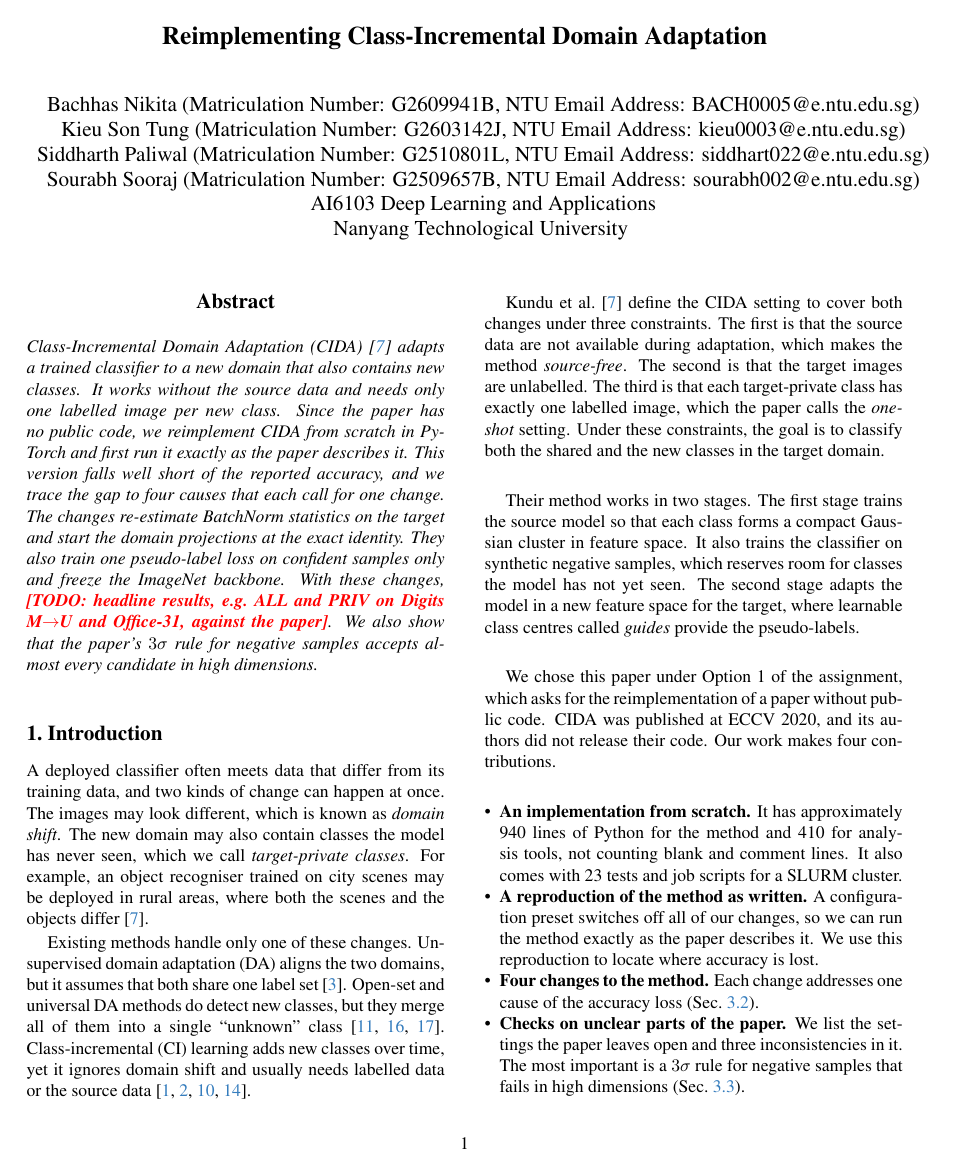
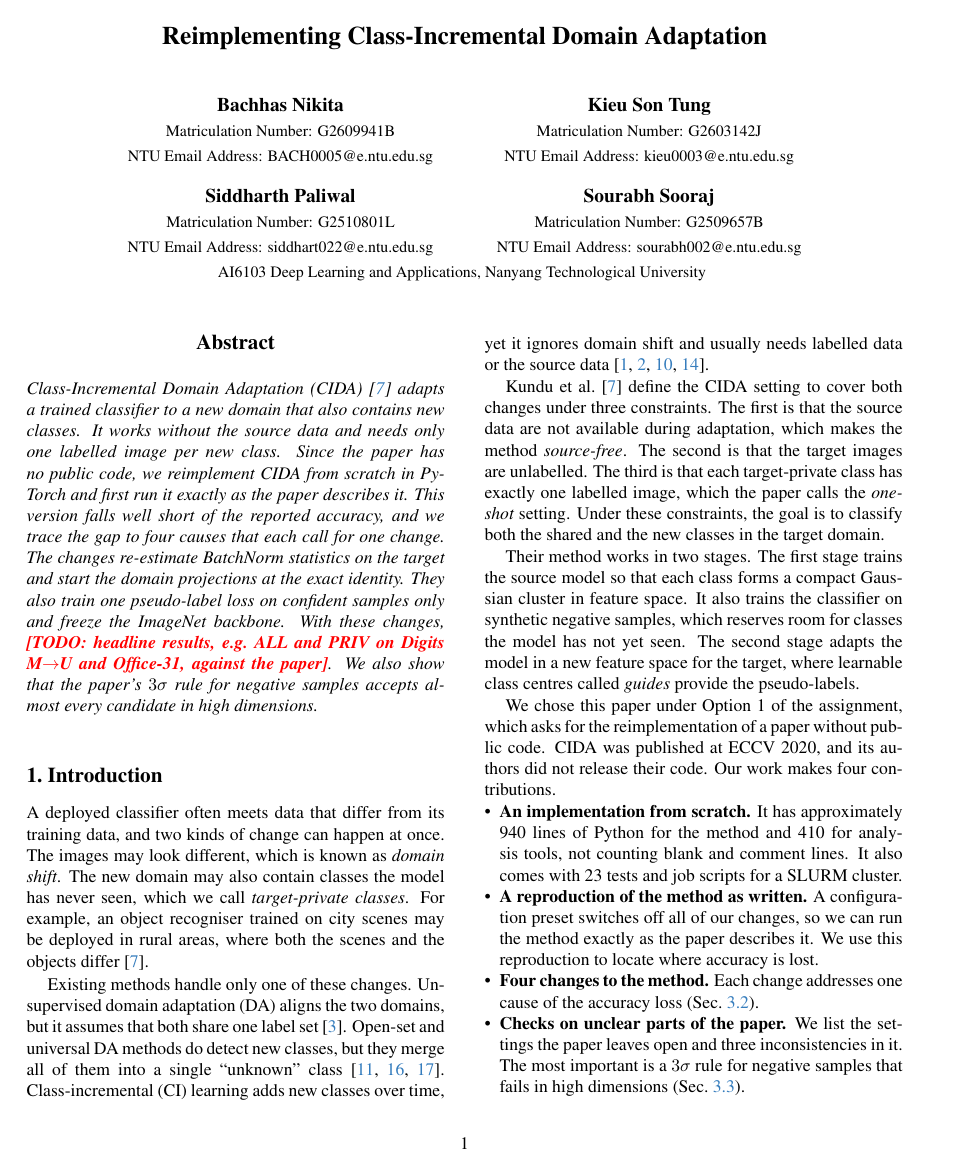
Before and after one commit to nikita-bachhas/CIDA-reimplementation, a LaTeX paper (report/main.tex): page 1 of 6. Compiled offline with pdfLaTeX.

Commit message:
Report: author block in the AAAI style (11 pt bold names, 9 pt details)
Co-Authored-By: Claude Opus 5.5 <noreply@anthropic.com>

```diff
--- a/report/main.tex
+++ b/report/main.tex
@@ -22,12 +22,19 @@
 \title{Reimplementing Class-Incremental Domain Adaptation}
 
 %%%%%%%%% AUTHORS
-\author{Bachhas Nikita (Matriculation Number: G2609941B, NTU Email Address: BACH0005@e.ntu.edu.sg)\\
-Kieu Son Tung (Matriculation Number: G2603142J, NTU Email Address: kieu0003@e.ntu.edu.sg)\\
-Siddharth Paliwal (Matriculation Number: G2510801L, NTU Email Address: siddhart022@e.ntu.edu.sg)\\
-Sourabh Sooraj (Matriculation Number: G2509657B, NTU Email Address: sourabh002@e.ntu.edu.sg)\\
-AI6103 Deep Learning and Applications\\
-Nanyang Technological University
+% Author block in the AAAI style: names 11 pt bold, details and affiliation 9 pt roman.
+\newcommand{\authorname}[1]{{\fontsize{11}{13}\selectfont\bfseries #1}}
+\newcommand{\authordetail}[1]{{\fontsize{9}{11}\selectfont #1}}
+\author{%
+\begin{tabular}[t]{@{}c@{\hspace{3em}}c@{}}
+  \authorname{Bachhas Nikita} & \authorname{Kieu Son Tung} \\
+  \authordetail{Matriculation Number: G2609941B} & \authordetail{Matriculation Number: G2603142J} \\
+  \authordetail{NTU Email Address: BACH0005@e.ntu.edu.sg} & \authordetail{NTU Email Address: kieu0003@e.ntu.edu.sg} \\[0.8em]
+  \authorname{Siddharth Paliwal} & \authorname{Sourabh Sooraj} \\
+  \authordetail{Matriculation Number: G2510801L} & \authordetail{Matriculation Number: G2509657B} \\
+  \authordetail{NTU Email Address: siddhart022@e.ntu.edu.sg} & \authordetail{NTU Email Address: sourabh002@e.ntu.edu.sg}
+\end{tabular}\\[1em]
+\authordetail{AI6103 Deep Learning and Applications, Nanyang Technological University}
 }
 
 \begin{document}
```
